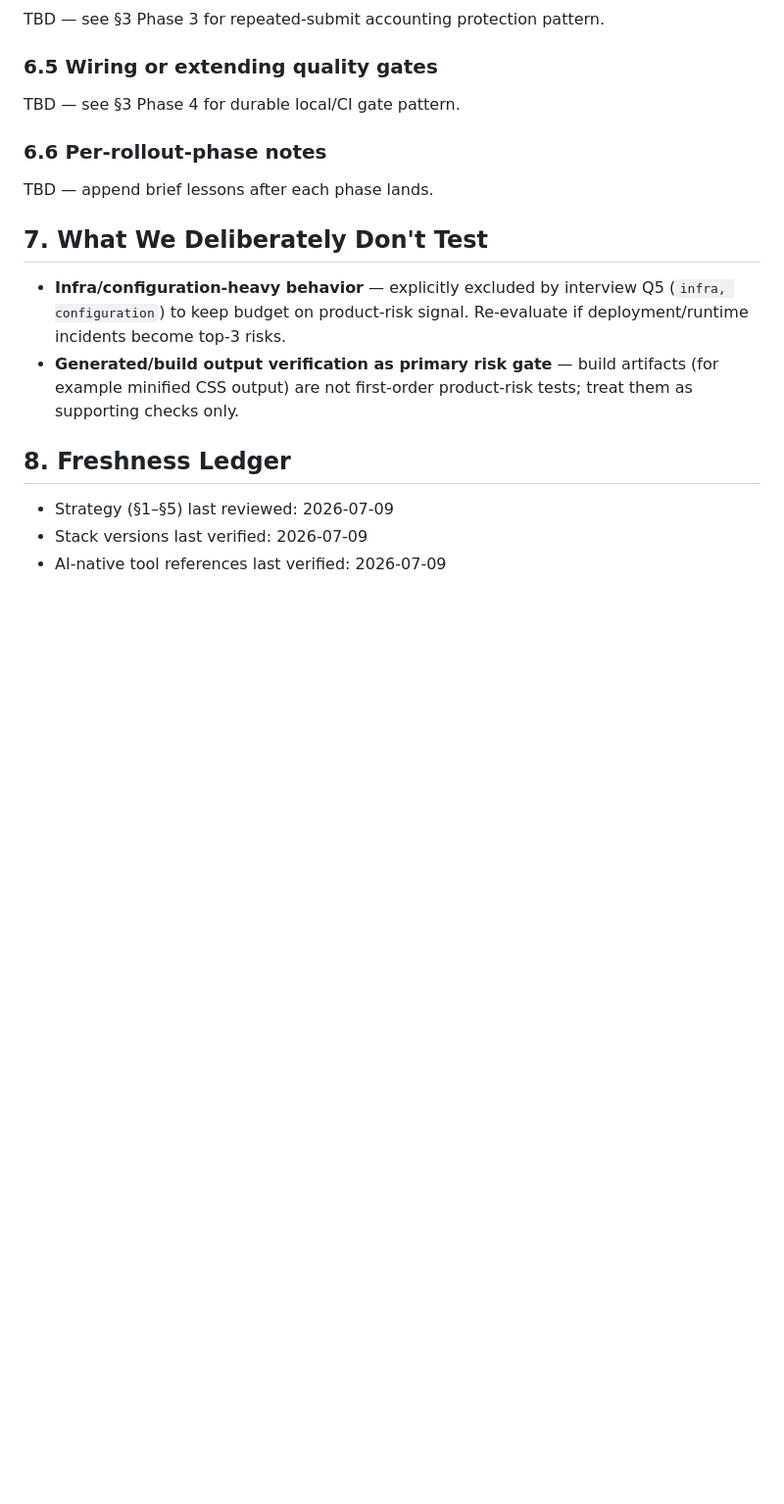
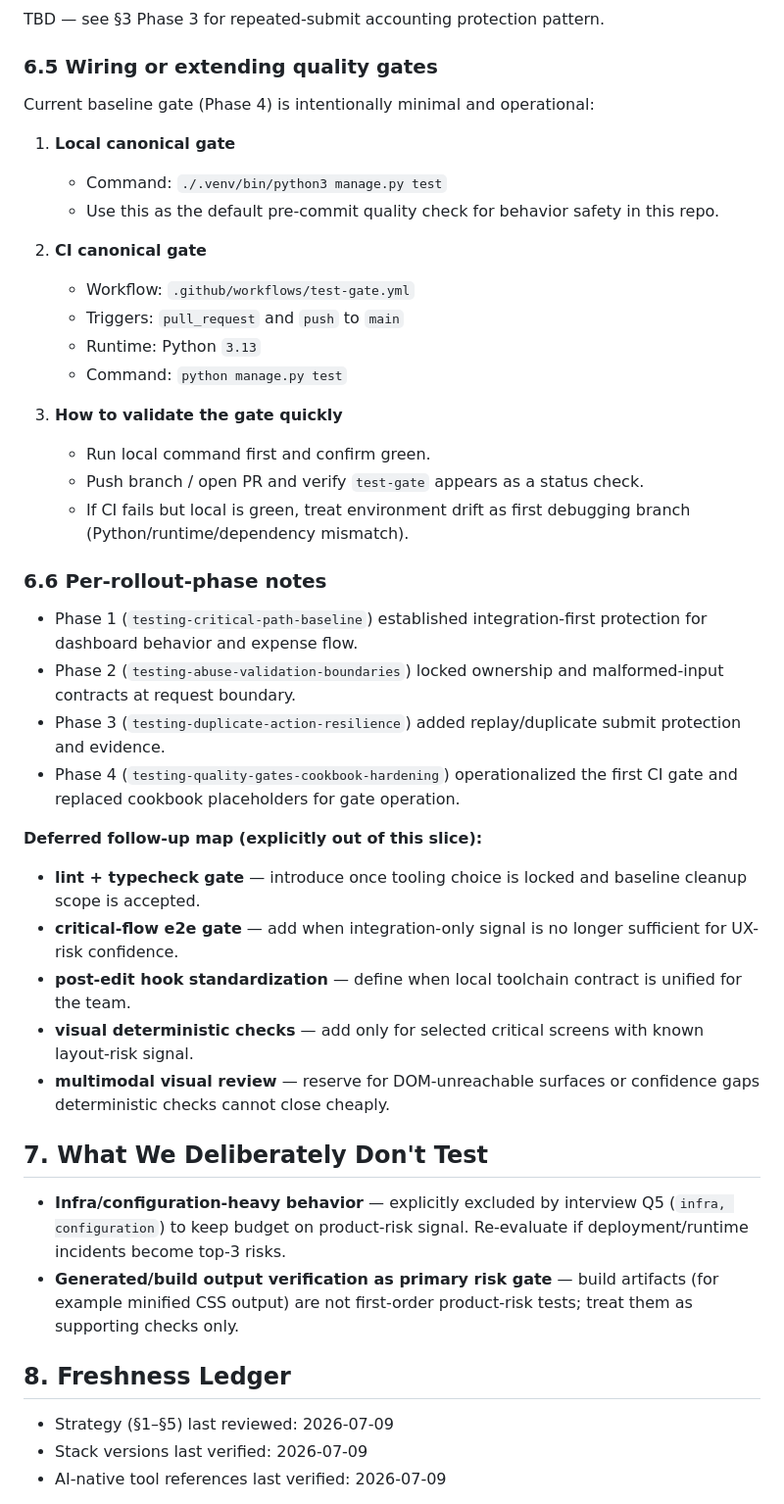
Before and after one commit to UncleWoo/coinductor, a Markdown page: context/foundation/test-plan.md, the part around the change. Shown at 98% size. Rendered like a GitHub page; blank space fills up the shorter version.

Commit message:
docs(testing-quality-gates-cookbook-hardening): cookbook hardening + deferred map (p2)
- populate sections 6.5 and 6.6 in context/foundation/test-plan.md with operational gate runbook and explicit deferred follow-ups
- mark phase 2 progress complete in context/changes/testing-quality-gates-cookbook-hardening/plan.md

Co-authored-by: Copilot <223556219+Copilot@users.noreply.github.com>

```diff
--- a/context/foundation/test-plan.md
+++ b/context/foundation/test-plan.md
@@ -105,11 +105,36 @@ TBD — see §3 Phase 3 for repeated-submit accounting protection pattern.
 
 ### 6.5 Wiring or extending quality gates
 
-TBD — see §3 Phase 4 for durable local/CI gate pattern.
+Current baseline gate (Phase 4) is intentionally minimal and operational:
+
+1. **Local canonical gate**
+   - Command: `./.venv/bin/python3 manage.py test`
+   - Use this as the default pre-commit quality check for behavior safety in this repo.
+
+2. **CI canonical gate**
+   - Workflow: `.github/workflows/test-gate.yml`
+   - Triggers: `pull_request` and `push` to `main`
+   - Runtime: Python `3.13`
+   - Command: `python manage.py test`
+
+3. **How to validate the gate quickly**
+   - Run local command first and confirm green.
+   - Push branch / open PR and verify `test-gate` appears as a status check.
+   - If CI fails but local is green, treat environment drift as first debugging branch (Python/runtime/dependency mismatch).
 
 ### 6.6 Per-rollout-phase notes
 
-TBD — append brief lessons after each phase lands.
+- Phase 1 (`testing-critical-path-baseline`) established integration-first protection for dashboard behavior and expense flow.
+- Phase 2 (`testing-abuse-validation-boundaries`) locked ownership and malformed-input contracts at request boundary.
+- Phase 3 (`testing-duplicate-action-resilience`) added replay/duplicate submit protection and evidence.
+- Phase 4 (`testing-quality-gates-cookbook-hardening`) operationalized the first CI gate and replaced cookbook placeholders for gate operation.
+
+**Deferred follow-up map (explicitly out of this slice):**
+- **lint + typecheck gate** — introduce once tooling choice is locked and baseline cleanup scope is accepted.
+- **critical-flow e2e gate** — add when integration-only signal is no longer sufficient for UX-risk confidence.
+- **post-edit hook standardization** — define when local toolchain contract is unified for the team.
+- **visual deterministic checks** — add only for selected critical screens with known layout-risk signal.
+- **multimodal visual review** — reserve for DOM-unreachable surfaces or confidence gaps deterministic checks cannot close cheaply.
 
 ## 7. What We Deliberately Don't Test
 
```
Also changed, not shown: 1 other file.
